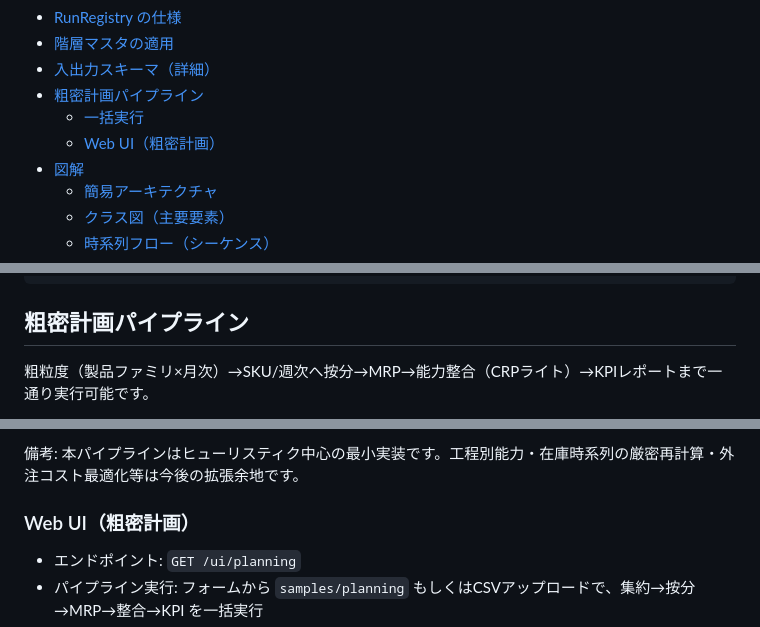
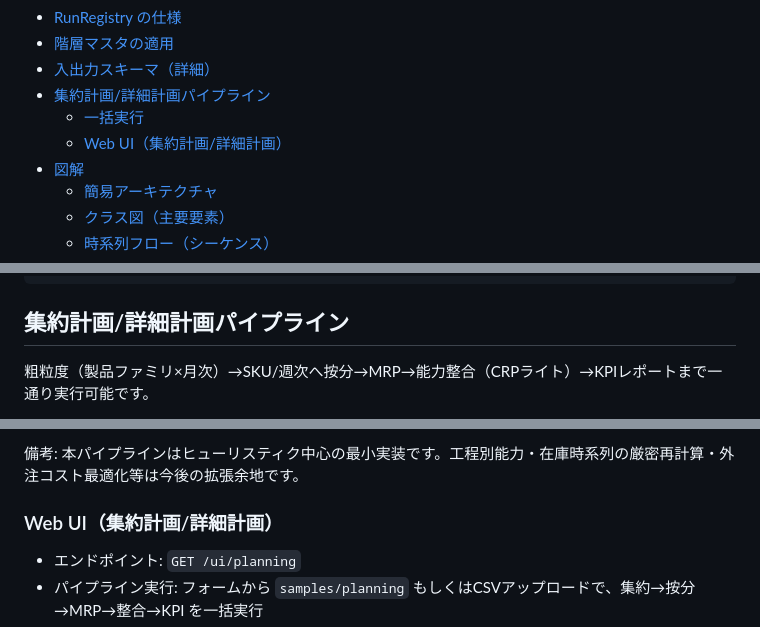
Before and after one commit to miumigy/scpln, a Markdown page: README.md, 3 parts joined by grey strips. GitHub-like rendering.

Commit message:
docs(readme): 『粗密計画』を『集約計画/詳細計画』へ用語統一（目次・見出し・アンカー更新） (#136)
Co-authored-by: github-actions[bot] <41898282+github-actions[bot]@users.noreply.github.com>

````diff
--- a/README.md
+++ b/README.md
@@ -25,9 +25,9 @@
 - [RunRegistry の仕様](#runregistry-の仕様)
 - [階層マスタの適用](#階層マスタの適用)
 - [入出力スキーマ（詳細）](#入出力スキーマ詳細)
-- [粗密計画パイプライン](#粗密計画パイプライン)
+- [集約計画/詳細計画パイプライン](#集約計画詳細計画パイプライン)
   - [一括実行](#一括実行)
-  - [Web UI（粗密計画）](#web-ui粗密計画)
+  - [Web UI（集約計画/詳細計画）](#web-ui集約計画詳細計画)
 - [図解](#図解)
   - [簡易アーキテクチャ](#簡易アーキテクチャ)
   - [クラス図（主要要素）](#クラス図主要要素)
@@ -415,7 +415,7 @@ SIM_LOG_JSON=1 uvicorn main:app \
 }
 ```
 
-## 粗密計画パイプライン
+## 集約計画/詳細計画パイプライン
 
 粗粒度（製品ファミリ×月次）→SKU/週次へ按分→MRP→能力整合（CRPライト）→KPIレポートまで一通り実行可能です。
 
@@ -450,7 +450,7 @@ bash scripts/run_planning_pipeline.sh -I samples/planning -o out --weeks 4 --rou
 
 備考: 本パイプラインはヒューリスティク中心の最小実装です。工程別能力・在庫時系列の厳密再計算・外注コスト最適化等は今後の拡張余地です。
 
-### Web UI（粗密計画）
+### Web UI（集約計画/詳細計画）
 
 - エンドポイント: `GET /ui/planning`
 - パイプライン実行: フォームから `samples/planning` もしくはCSVアップロードで、集約→按分→MRP→整合→KPI を一括実行
````
